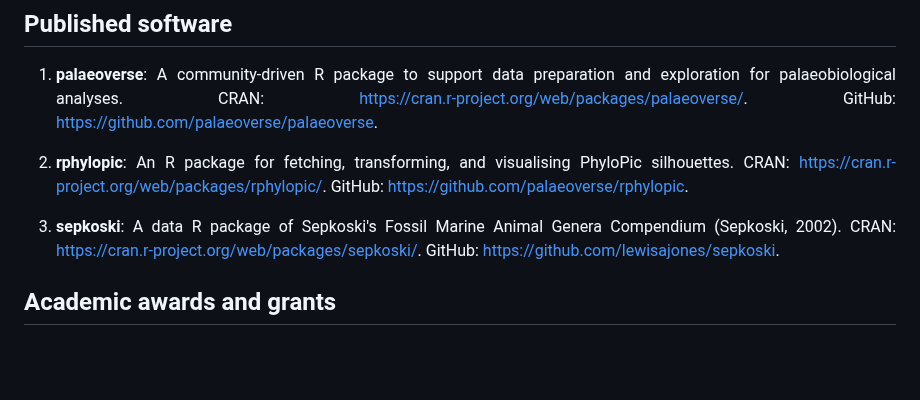
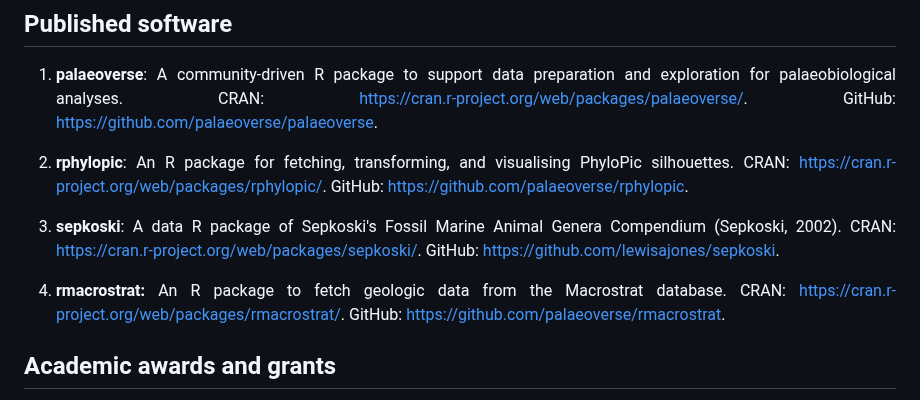
Before and after one commit to LewisAJones/cv-markdown, a Markdown page: README.md, the part around the change. Drawn GitHub-style; blank space fills up the shorter version.

```diff
--- a/README.md
+++ b/README.md
@@ -106,9 +106,11 @@ Visiting researcher in the Conservation Palaeobiology and Historical Ecology Lab
 
 1. **palaeoverse**: A community-driven R package to support data preparation and exploration for palaeobiological analyses. CRAN: [https://cran.r-project.org/web/packages/palaeoverse/](https://cran.r-project.org/web/packages/palaeoverse/). GitHub: [https://github.com/palaeoverse/palaeoverse](https://github.com/palaeoverse/palaeoverse).
 
-3. **rphylopic**: An R package for fetching, transforming, and visualising PhyloPic silhouettes. CRAN: [https://cran.r-project.org/web/packages/rphylopic/](https://cran.r-project.org/web/packages/rphylopic/). GitHub: [https://github.com/palaeoverse/rphylopic](https://github.com/palaeoverse/rphylopic).
+2. **rphylopic**: An R package for fetching, transforming, and visualising PhyloPic silhouettes. CRAN: [https://cran.r-project.org/web/packages/rphylopic/](https://cran.r-project.org/web/packages/rphylopic/). GitHub: [https://github.com/palaeoverse/rphylopic](https://github.com/palaeoverse/rphylopic).
 
-4. **sepkoski**: A data R package of Sepkoski's Fossil Marine Animal Genera Compendium (Sepkoski, 2002). CRAN: [https://cran.r-project.org/web/packages/sepkoski/](https://cran.r-project.org/web/packages/sepkoski/). GitHub: [https://github.com/lewisajones/sepkoski](https://github.com/lewisajones/sepkoski).
+3. **sepkoski**: A data R package of Sepkoski's Fossil Marine Animal Genera Compendium (Sepkoski, 2002). CRAN: [https://cran.r-project.org/web/packages/sepkoski/](https://cran.r-project.org/web/packages/sepkoski/). GitHub: [https://github.com/lewisajones/sepkoski](https://github.com/lewisajones/sepkoski).
+
+4. **rmacrostrat:** An R package to fetch geologic data from the Macrostrat database. CRAN: [https://cran.r-project.org/web/packages/rmacrostrat/](https://cran.r-project.org/web/packages/rmacrostrat/). GitHub: [https://github.com/palaeoverse/rmacrostrat](https://github.com/palaeoverse/rmacrostrat).
 
 ## Academic awards and grants
 
```
